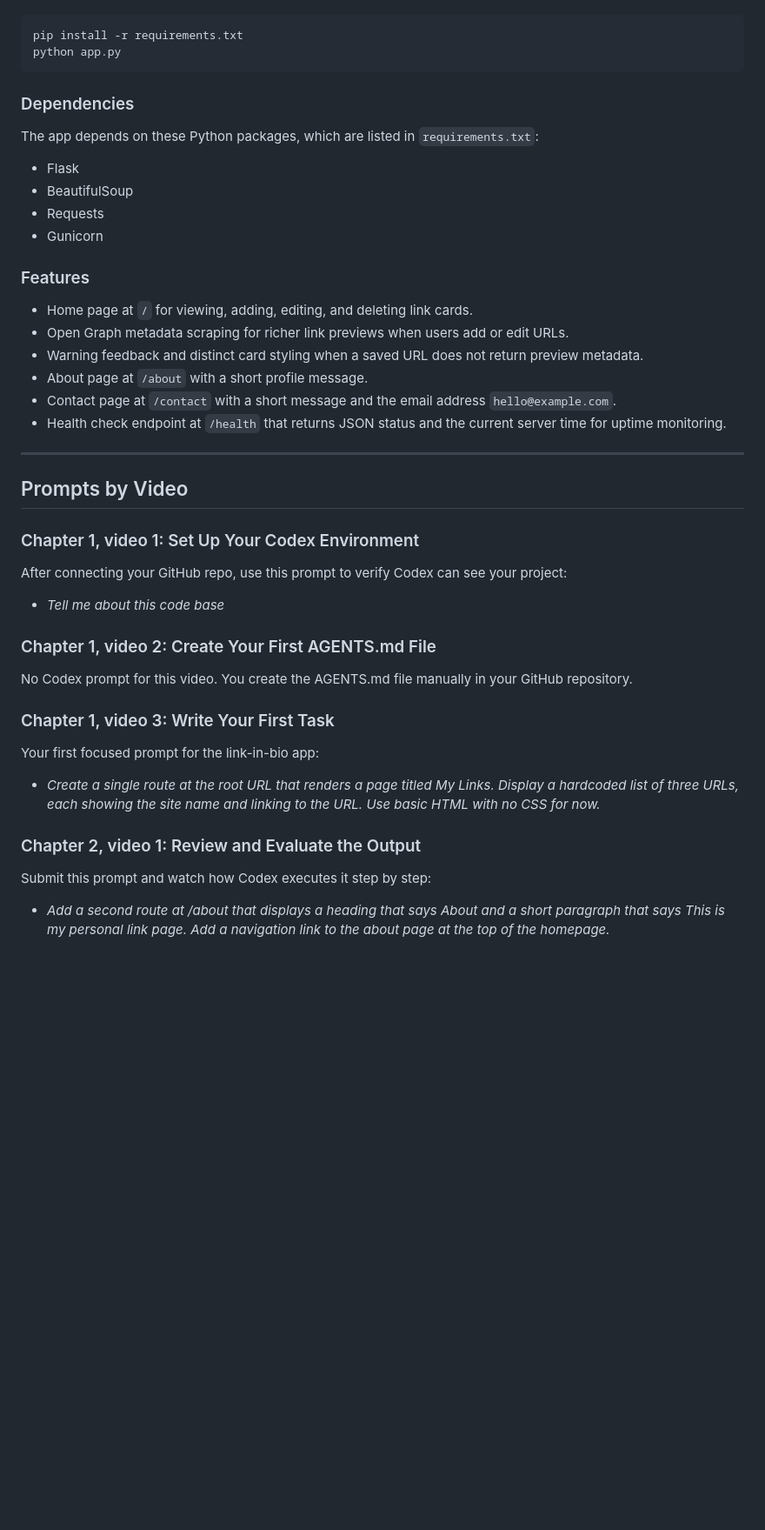
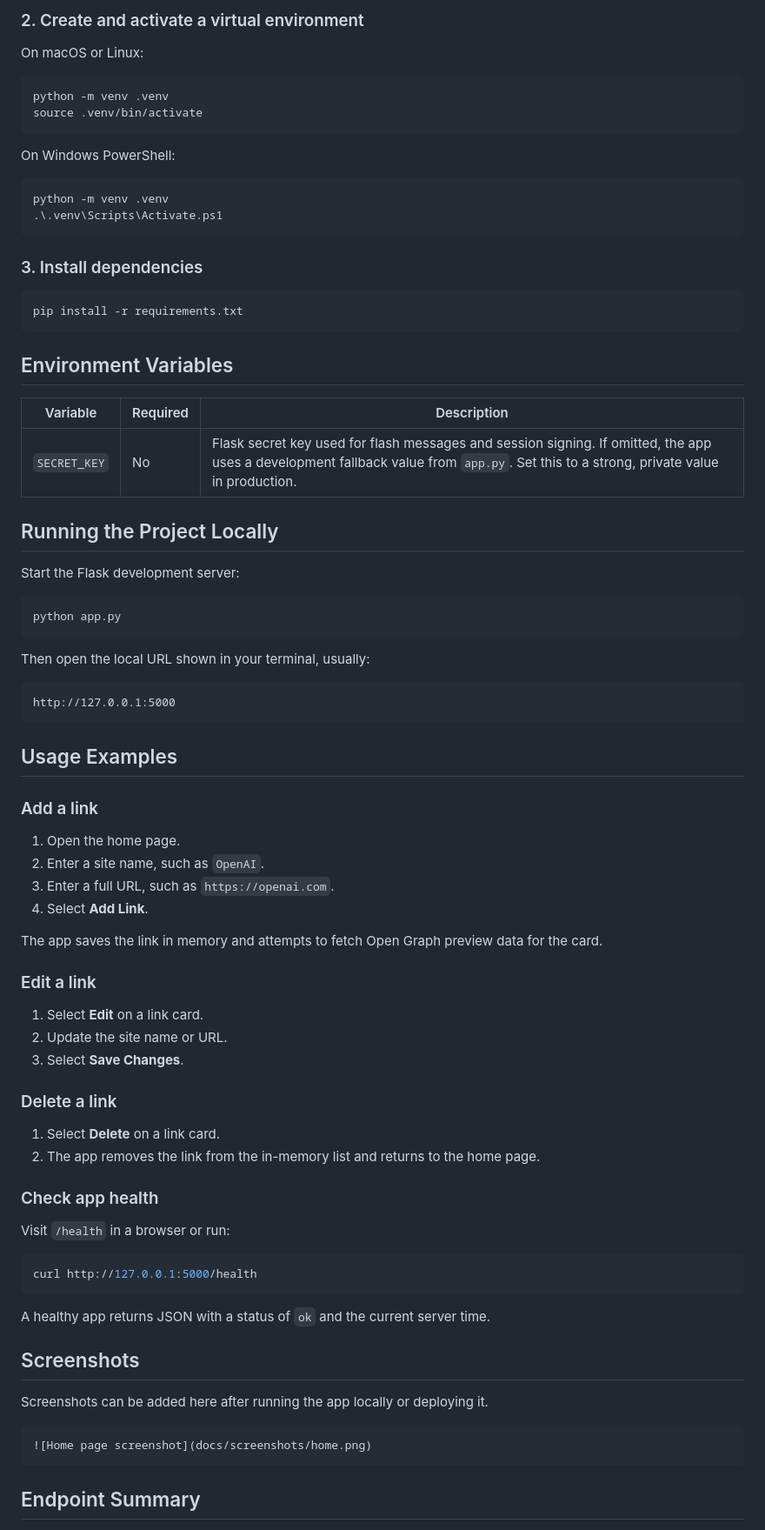
Before and after one commit to noobrs/my-link-bio, a Markdown page: README.md, the part around one of its changes. Shown at 87% size. GitHub-like rendering; blank space fills up the shorter version.

````diff
--- a/README.md
+++ b/README.md
@@ -19,50 +80,84 @@ Install dependencies and run the Flask app locally:
+### 2. Create and activate a virtual environment
+
+On macOS or Linux:
+
+```bash
+python -m venv .venv
+source .venv/bin/activate
+```
+
+On Windows PowerShell:
+
+```powershell
+python -m venv .venv
+.\.venv\Scripts\Activate.ps1
+```
+
+### 3. Install dependencies
 
 ```bash
 pip install -r requirements.txt
+```
+
+## Environment Variables
+
+| Variable | Required | Description |
+| --- | --- | --- |
+| `SECRET_KEY` | No | Flask secret key used for flash messages and session signing. If omitted, the app uses a development fallback value from `app.py`. Set this to a strong, private value in production. |
+
+## Running the Project Locally
+
+Start the Flask development server:
+
+```bash
 python app.py
 ```
 
-### Dependencies
+Then open the local URL shown in your terminal, usually:
 
-The app depends on these Python packages, which are listed in `requirements.txt`:
+```text
+http://127.0.0.1:5000
+```
 
-* Flask
-* BeautifulSoup
-* Requests
-* Gunicorn
+## Usage Examples
 
-### Features
+### Add a link
 
-* Home page at `/` for viewing, adding, editing, and deleting link cards.
-* Open Graph metadata scraping for richer link previews when users add or edit URLs.
-* Warning feedback and distinct card styling when a saved URL does not return preview metadata.
-* About page at `/about` with a short profile message.
-* Contact page at `/contact` with a short message and the email address `hello@example.com`.
-* Health check endpoint at `/health` that returns JSON status and the current server time for uptime monitoring.
+1. Open the home page.
+2. Enter a site name, such as `OpenAI`.
+3. Enter a full URL, such as `https://openai.com`.
+4. Select **Add Link**.
 
----
+The app saves the link in memory and attempts to fetch Open Graph preview data for the card.
 
-## Prompts by Video
+### Edit a link
 
-### Chapter 1, video 1: Set Up Your Codex Environment
+1. Select **Edit** on a link card.
+2. Update the site name or URL.
+3. Select **Save Changes**.
 
-After connecting your GitHub repo, use this prompt to verify Codex can see your project:
+### Delete a link
 
-* *Tell me about this code base*
+1. Select **Delete** on a link card.
+2. The app removes the link from the in-memory list and returns to the home page.
 
-### Chapter 1, video 2: Create Your First AGENTS.md File
+### Check app health
 
-No Codex prompt for this video. You create the AGENTS.md file manually in your GitHub repository.
+Visit `/health` in a browser or run:
 
-### Chapter 1, video 3: Write Your First Task
+```bash
+curl http://127.0.0.1:5000/health
+```
 
-Your first focused prompt for the link-in-bio app:
+A healthy app returns JSON with a status of `ok` and the current server time.
 
-* *Create a single route at the root URL that renders a page titled My Links. Display a hardcoded list of three URLs, each showing the site name and linking to the URL. Use basic HTML with no CSS for now.*
+## Screenshots
 
-### Chapter 2, video 1: Review and Evaluate the Output
+Screenshots can be added here after running the app locally or deploying it.
 
-Submit this prompt and watch how Codex executes it step by step:
+```markdown
+![Home page screenshot](docs/screenshots/home.png)
+```
 
-* *Add a second route at /about that displays a heading that says About and a short paragraph that says This is my personal link page. Add a navigation link to the about page at the top of the homepage.*
+## Endpoint Summary
 
````
Also changed, not shown: other parts of README.md (+109 -93 lines).
